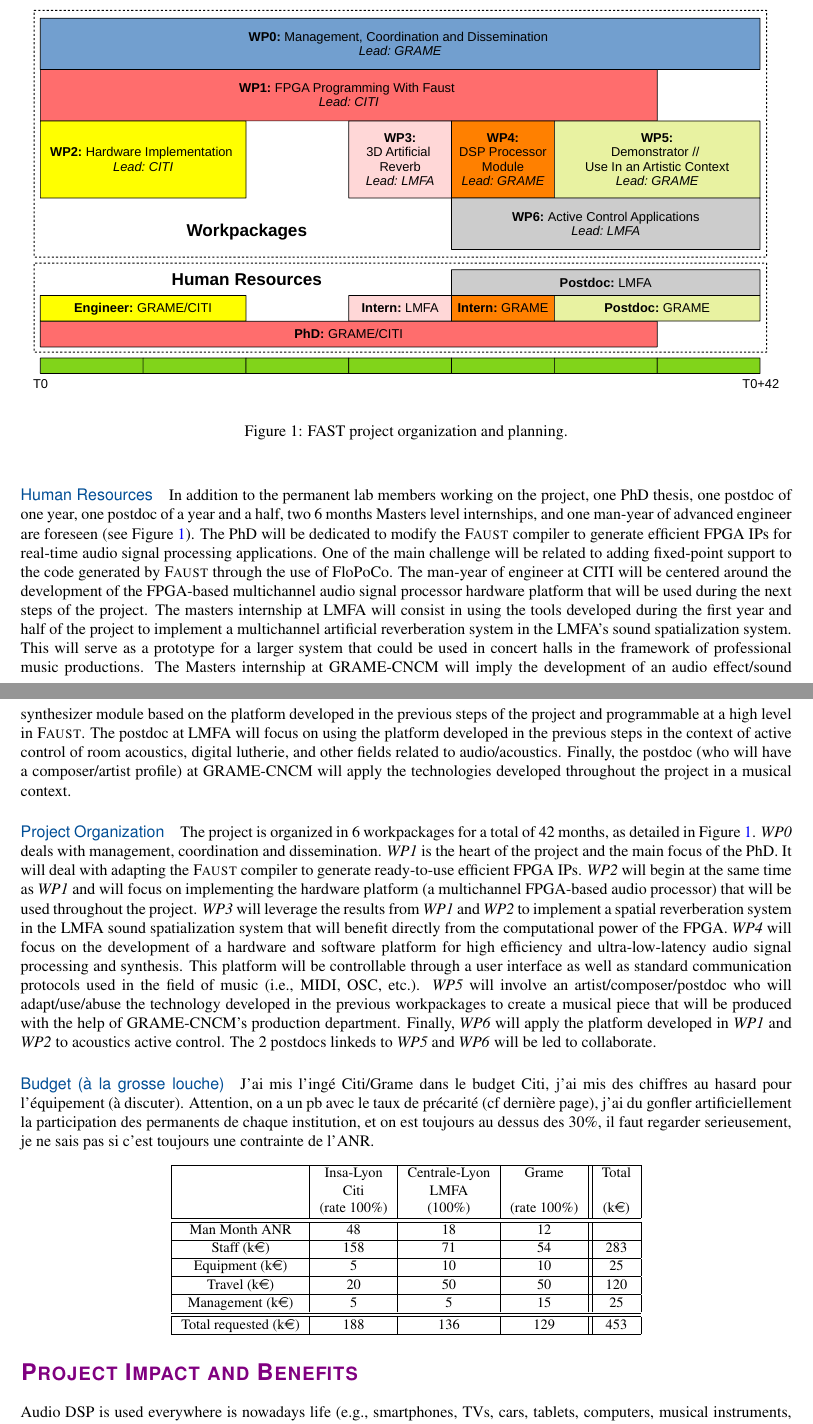
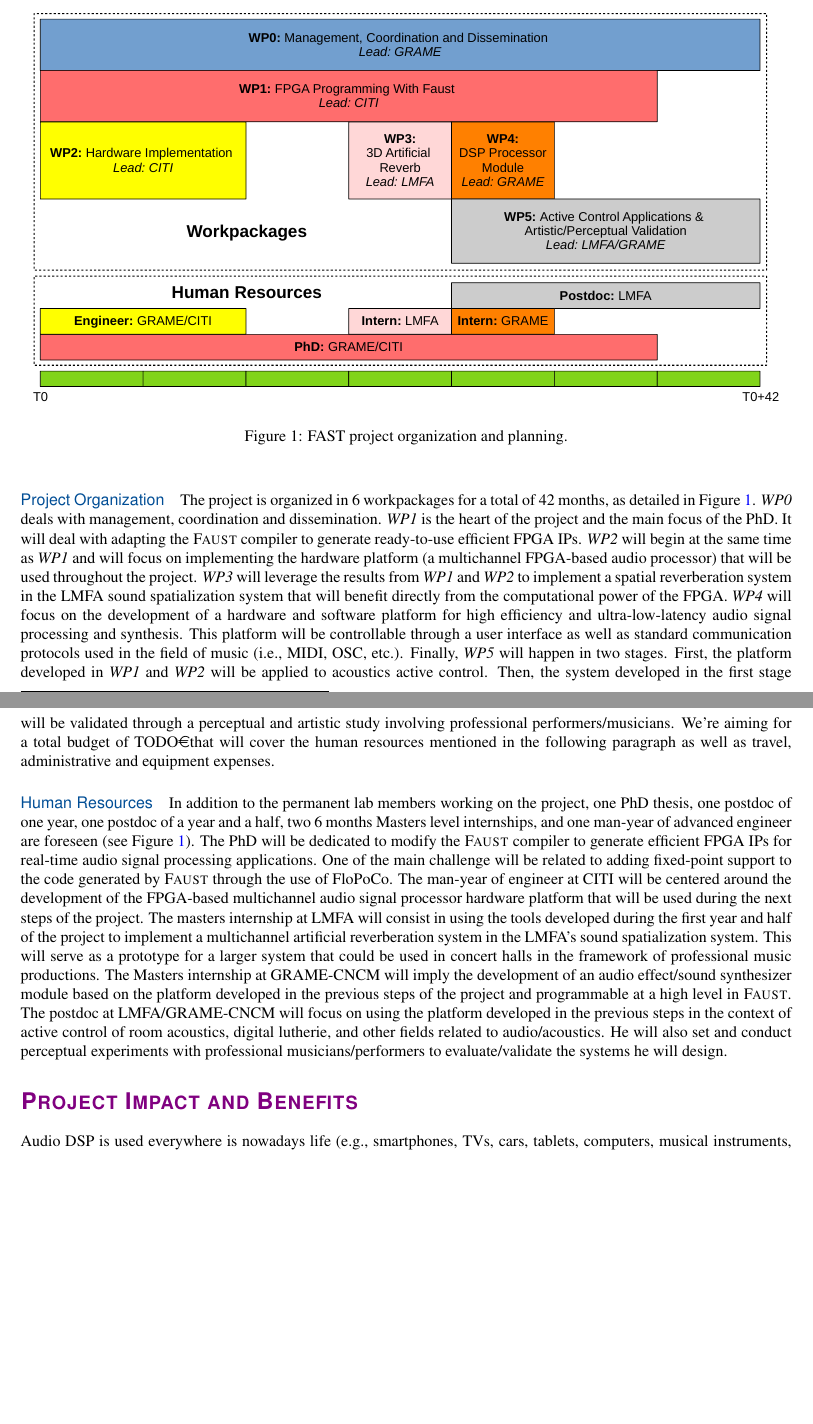
Before and after one commit to grame-cncm/anr19, a LaTeX document (proposal/main.tex): two parts of pages 3 and 4 of 5, joined at a grey line, cut so that both start at the same text, the shorter picture padded with empty space. Compiled offline with pdfLaTeX.

Commit message:
Adapting workpackages

```diff
--- a/proposal/main.tex
+++ b/proposal/main.tex
@@ -294,45 +294,38 @@ Sébastien Ollivier, associate professor, has been working on physical modelling
   \label{fig:wp}
 \end{figure}
 
+\paragraph{Project Organization}
+
+The project is organized in 6 workpackages for a total of 42 months, as detailed in Figure~\ref{fig:wp}. \textit{WP0} deals with management, coordination and dissemination. \textit{WP1} is the heart of the project and the main focus of the PhD. It will deal with adapting the \F{} compiler to generate ready-to-use efficient FPGA IPs. \textit{WP2} will begin at the same time as \textit{WP1} and will focus on implementing the hardware platform (a multichannel FPGA-based audio processor) that will be used throughout the project. \textit{WP3} will leverage the results from \textit{WP1} and \textit{WP2} to implement a spatial reverberation system in the LMFA sound spatialization system that will benefit directly from the computational power of the FPGA. \textit{WP4} will focus on the development of a hardware and software platform for high efficiency and ultra-low-latency audio signal processing and synthesis. This platform will be controllable through a user interface as well as standard communication protocols used in the field of music (i.e., MIDI, OSC, etc.).
+Finally, \textit{WP5} will happen in two stages. First, the platform developed in \textit{WP1} and \textit{WP2} will be applied to acoustics active control. Then, the system developed in the first stage will be validated through a perceptual and artistic study involving professional performers/musicians. We're aiming for a total budget of TODO\euro that will cover the human resources mentioned in the following paragraph as well as travel, administrative and equipment expenses.
+
 \paragraph{Human Resources}
 
-In addition to the permanent lab members working on the project, one PhD thesis, one postdoc of one year, one postdoc of a year and a half, two 6 months Masters level internships, and one man-year of advanced engineer are foreseen (see Figure~\ref{fig:wp}). The PhD will be dedicated to modify the \F{} compiler to generate efficient FPGA IPs for real-time audio signal processing applications. One of the main challenge will be related to adding fixed-point support to the code generated by \F{} through the use of FloPoCo. The man-year of engineer at CITI will be centered around the development of the FPGA-based multichannel audio signal processor hardware platform that will be used during the next steps of the project. The masters internship at LMFA will consist in using the tools developed during the first year and half of the project to implement a multichannel artificial reverberation system in the LMFA's sound spatialization system. This will serve as a prototype for a larger system that could be used in concert halls in the framework of professional music productions. The Masters internship at GRAME-CNCM will imply the development of an audio effect/sound synthesizer module based on the platform developed in the previous steps of the project and programmable at a high level in \F{}. The postdoc at LMFA will focus on using the platform developed in the previous steps in the context of active control of room acoustics, digital lutherie, and other fields related to audio/acoustics. Finally, the postdoc (who will have a composer/artist profile) at GRAME-CNCM will apply the technologies developed throughout the project in a musical context.
+In addition to the permanent lab members working on the project, one PhD thesis, one postdoc of one year, one postdoc of a year and a half, two 6 months Masters level internships, and one man-year of advanced engineer are foreseen (see Figure~\ref{fig:wp}). The PhD will be dedicated to modify the \F{} compiler to generate efficient FPGA IPs for real-time audio signal processing applications. One of the main challenge will be related to adding fixed-point support to the code generated by \F{} through the use of FloPoCo. The man-year of engineer at CITI will be centered around the development of the FPGA-based multichannel audio signal processor hardware platform that will be used during the next steps of the project. The masters internship at LMFA will consist in using the tools developed during the first year and half of the project to implement a multichannel artificial reverberation system in the LMFA's sound spatialization system. This will serve as a prototype for a larger system that could be used in concert halls in the framework of professional music productions. The Masters internship at GRAME-CNCM will imply the development of an audio effect/sound synthesizer module based on the platform developed in the previous steps of the project and programmable at a high level in \F{}. The postdoc at LMFA/GRAME-CNCM will focus on using the platform developed in the previous steps in the context of active control of room acoustics, digital lutherie, and other fields related to audio/acoustics. He will also set and conduct perceptual experiments with professional musicians/performers to evaluate/validate the systems he will design.
 
-\paragraph{Project Organization}
-
-The project is organized in 6 workpackages for a total of 42 months, as detailed in Figure~\ref{fig:wp}. \textit{WP0} deals with management, coordination and dissemination. \textit{WP1} is the heart of the project and the main focus of the PhD. It will deal with adapting the \F{} compiler to generate ready-to-use efficient FPGA IPs. \textit{WP2} will begin at the same time as \textit{WP1} and will focus on implementing the hardware platform (a multichannel FPGA-based audio processor) that will be used throughout the project. \textit{WP3} will leverage the results from \textit{WP1} and \textit{WP2} to implement a spatial reverberation system in the LMFA sound spatialization system that will benefit directly from the computational power of the FPGA. % RM: am I right to say that? Does it have a more official name?
-\textit{WP4} will focus on the development of a hardware and software platform for high efficiency and ultra-low-latency audio signal processing and synthesis. This platform will be controllable through a user interface as well as standard communication protocols used in the field of music (i.e., MIDI, OSC, etc.).
-\textit{WP5} will involve an artist/composer/postdoc who will adapt/use/abuse the technology developed in the previous workpackages to create a musical piece that will be produced with the help of GRAME-CNCM's production department. % RM: yes? no? possible? bad idea?
-Finally, \textit{WP6} will apply the platform developed in \textit{WP1} and \textit{WP2} to acoustics active control. The 2 postdocs linkeds to \textit{WP5} and \textit{WP6} will be led to collaborate.
-
-\paragraph{Budget (à la grosse louche)}
-
-% RM: I think an important factor here to take into consideration is the equipment budget. Designing the hardware platform for the project (FPGA + multichannel audio ADC/DAC) will certainly have some cost but what if we wanted to buy speakers to implement a large scale sound spatialisation system like Stanford's grail, etc.?
-
-% PL: At LMFA we have an array of 22.2 loudspeakers + spares ready to use...
-
-% RM: Yes, but wouldn't it be nice to have a big one that we can move around in concert halls, etc. ? :)
-
-J'ai mis l'ingé Citi/Grame dans le budget Citi, j'ai mis des chiffres au hasard pour l'équipement (à discuter). Attention, on a un pb avec le taux de précarité (cf dernière page), j'ai du gonfler artificiellement la participation des permanents de chaque institution, et on est toujours au dessus des 30\%, il faut regarder serieusement, je ne sais pas si c'est toujours une contrainte de l'ANR.
-\begin{center}\small
-  \begin{spreadtab}{{tabular}{|c|c|c|c||c|}}
-\hline
- &@Insa-Lyon & @Centrale-Lyon  & @Grame &   @Total \\
- & @Citi & @LMFA & & \\
- & @(rate 100\%) & @(100\%) &   @(rate 100\%) &  @(k\euro)\\ \hline \hline
-@Man Month ANR & 48 & 18  & 12 & \\ \hline
-% calcul Insa 36 mois PhD + 12 mois ingé confirmé 36*3083+12*3924
-% clacul Centrale fait avec les cout insa 18**3924
-% calcul Grame fait avec les cout insa 12*3924 + 12*554
-@Staff (k\euro)   & 158 & 71 & 54 & sum(b5:d5) \\ \hline
-@Equipment  (k\euro)   &  5 &  10  & 10 &sum(b6:d6) \\  \hline
-@Travel  (k\euro)    &  20 & 50  &50  & sum(b7:d7)\\  \hline
-@Management  (k\euro)    &  5 & 5  & 15  & sum(b8:d8) \\
-\hline\hline
-@Total requested (k\euro)     & sum(b5:b8)  & sum(c5:c8)    & sum(d5:d8)  & sum(e5:e8)  \\ \hline
-\end{spreadtab}
-
-\end{center}
+% On vire tout ça et ça part dans un tableur excel
+% \paragraph{Budget}
+%
+% J'ai mis l'ingé Citi/Grame dans le budget Citi, j'ai mis des chiffres au hasard pour l'équipement (à discuter). Attention, on a un pb avec le taux de précarité (cf dernière page), j'ai du gonfler artificiellement la participation des permanents de chaque institution, et on est toujours au dessus des 30\%, il faut regarder serieusement, je ne sais pas si c'est toujours une contrainte de l'ANR.
+% \begin{center}\small
+%   \begin{spreadtab}{{tabular}{|c|c|c|c||c|}}
+% \hline
+%  &@Insa-Lyon & @Centrale-Lyon  & @Grame &   @Total \\
+%  & @Citi & @LMFA & & \\
+%  & @(rate 100\%) & @(100\%) &   @(rate 100\%) &  @(k\euro)\\ \hline \hline
+% @Man Month ANR & 48 & 18  & 12 & \\ \hline
+% % calcul Insa 36 mois PhD + 12 mois ingé confirmé 36*3083+12*3924
+% % clacul Centrale fait avec les cout insa 18**3924
+% % calcul Grame fait avec les cout insa 12*3924 + 12*554
+% @Staff (k\euro)   & 158 & 71 & 54 & sum(b5:d5) \\ \hline
+% @Equipment  (k\euro)   &  20 &  10  & 20 &sum(b6:d6) \\  \hline
+% @Travel  (k\euro)    &  20 & 20  & 30  & sum(b7:d7)\\  \hline
+% @Management  (k\euro)    &  5 & 5  & 15  & sum(b8:d8) \\
+% \hline\hline
+% @Total requested (k\euro)     & sum(b5:b8)  & sum(c5:c8)    & sum(d5:d8)  & sum(e5:e8)  \\ \hline
+% \end{spreadtab}
+%
+% \end{center}
 
 \section*{Project Impact and Benefits}
 
```
Also changed, not shown: proposal/img/wp.pdf, proposal/main.tex (2 more changed lines), 1 other file.
